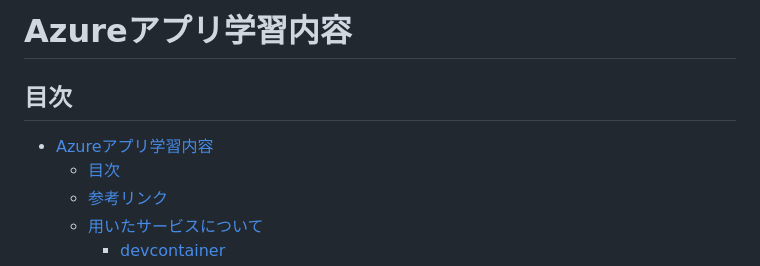
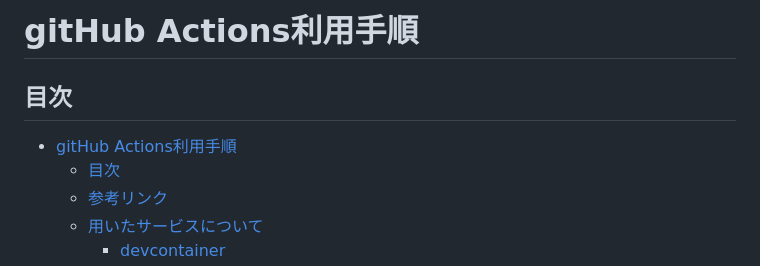
Before and after one commit to matsuda705/AzureAppPractice, a Markdown page: docs/Azureアプリ学習内容/gitHubActions利用手順.md, the part around the change. GitHub-like rendering.

Commit message:
ディレクトリ、ドキュメント名変更

```diff
--- a/docs/Azureアプリ学習内容.md
+++ b/docs/Azureアプリ学習内容/gitHubActions利用手順.md
@@ -1,8 +1,8 @@
-# Azureアプリ学習内容
+# gitHub Actions利用手順
 
 ## 目次
 
-- [Azureアプリ学習内容](#azureアプリ学習内容)
+- [gitHub Actions利用手順](#github-actions利用手順)
   - [目次](#目次)
   - [参考リンク](#参考リンク)
   - [用いたサービスについて](#用いたサービスについて)
```
